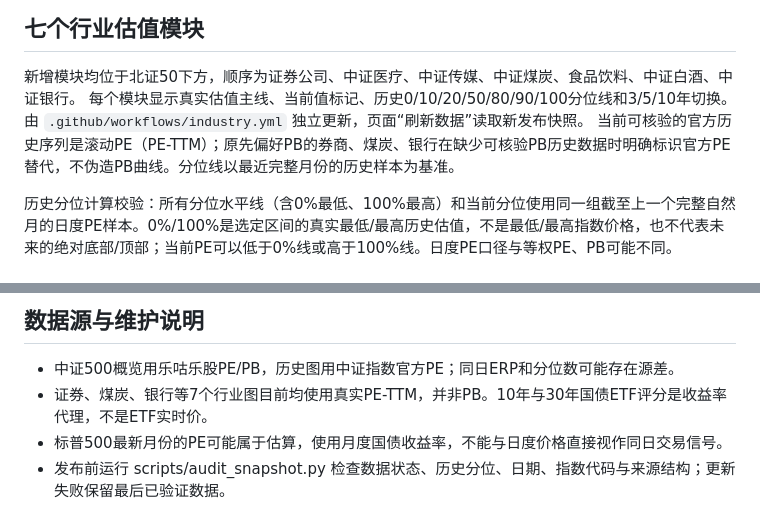
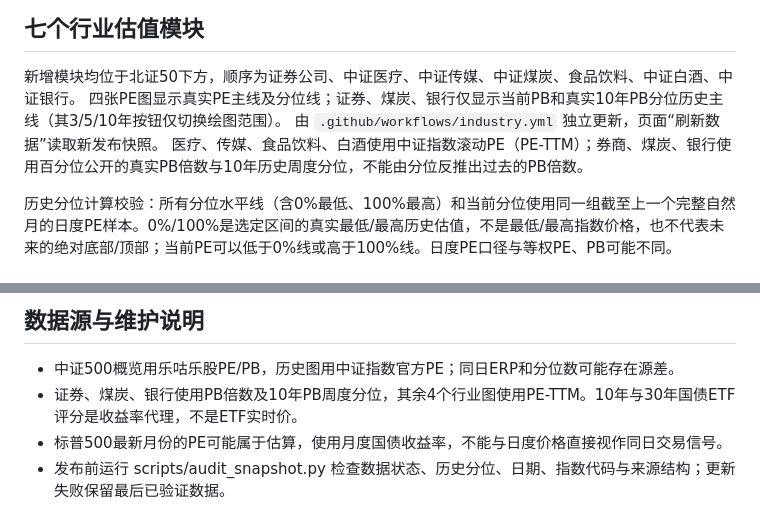
Before and after one commit to tang1273880952-dotcom/bond-timing, a Markdown page: README.md, 2 parts joined by grey strips. GitHub-like rendering.

Commit message:
Document verified PB-only indices and rerun mixed PE/PB update workflow

```diff
--- a/README.md
+++ b/README.md
@@ -38,9 +38,9 @@ ERP = 100 / 指数滚动市盈率 TTM − 国债10年期收益率（标普500使
 ## 七个行业估值模块
 
 新增模块均位于北证50下方，顺序为证券公司、中证医疗、中证传媒、中证煤炭、食品饮料、中证白酒、中证银行。
-每个模块显示真实估值主线、当前值标记、历史0/10/20/50/80/90/100分位线和3/5/10年切换。
+四张PE图显示真实PE主线及分位线；证券、煤炭、银行仅显示当前PB和真实10年PB分位历史主线（其3/5/10年按钮仅切换绘图范围）。
 由 `.github/workflows/industry.yml` 独立更新，页面“刷新数据”读取新发布快照。
-当前可核验的官方历史序列是滚动PE（PE-TTM）；原先偏好PB的券商、煤炭、银行在缺少可核验PB历史数据时明确标识官方PE替代，不伪造PB曲线。分位线以最近完整月份的历史样本为基准。
+医疗、传媒、食品饮料、白酒使用中证指数滚动PE（PE-TTM）；券商、煤炭、银行使用百分位公开的真实PB倍数与10年历史周度分位，不能由分位反推出过去的PB倍数。
 
 
 历史分位计算校验：所有分位水平线（含0%最低、100%最高）和当前分位使用同一组截至上一个完整自然月的日度PE样本。0%/100%是选定区间的真实最低/最高历史估值，不是最低/最高指数价格，也不代表未来的绝对底部/顶部；当前PE可以低于0%线或高于100%线。日度PE口径与等权PE、PB可能不同。
@@ -64,7 +64,7 @@ ERP = 100 / 指数滚动市盈率 TTM − 国债10年期收益率（标普500使
 ## 数据源与维护说明
 
 - 中证500概览用乐咕乐股PE/PB，历史图用中证指数官方PE；同日ERP和分位数可能存在源差。
-- 证券、煤炭、银行等7个行业图目前均使用真实PE-TTM，并非PB。10年与30年国债ETF评分是收益率代理，不是ETF实时价。
+- 证券、煤炭、银行使用PB倍数及10年PB周度分位，其余4个行业图使用PE-TTM。10年与30年国债ETF评分是收益率代理，不是ETF实时价。
 - 标普500最新月份的PE可能属于估算，使用月度国债收益率，不能与日度价格直接视作同日交易信号。
 - 发布前运行 scripts/audit_snapshot.py 检查数据状态、历史分位、日期、指数代码与来源结构；更新失败保留最后已验证数据。
 
```
